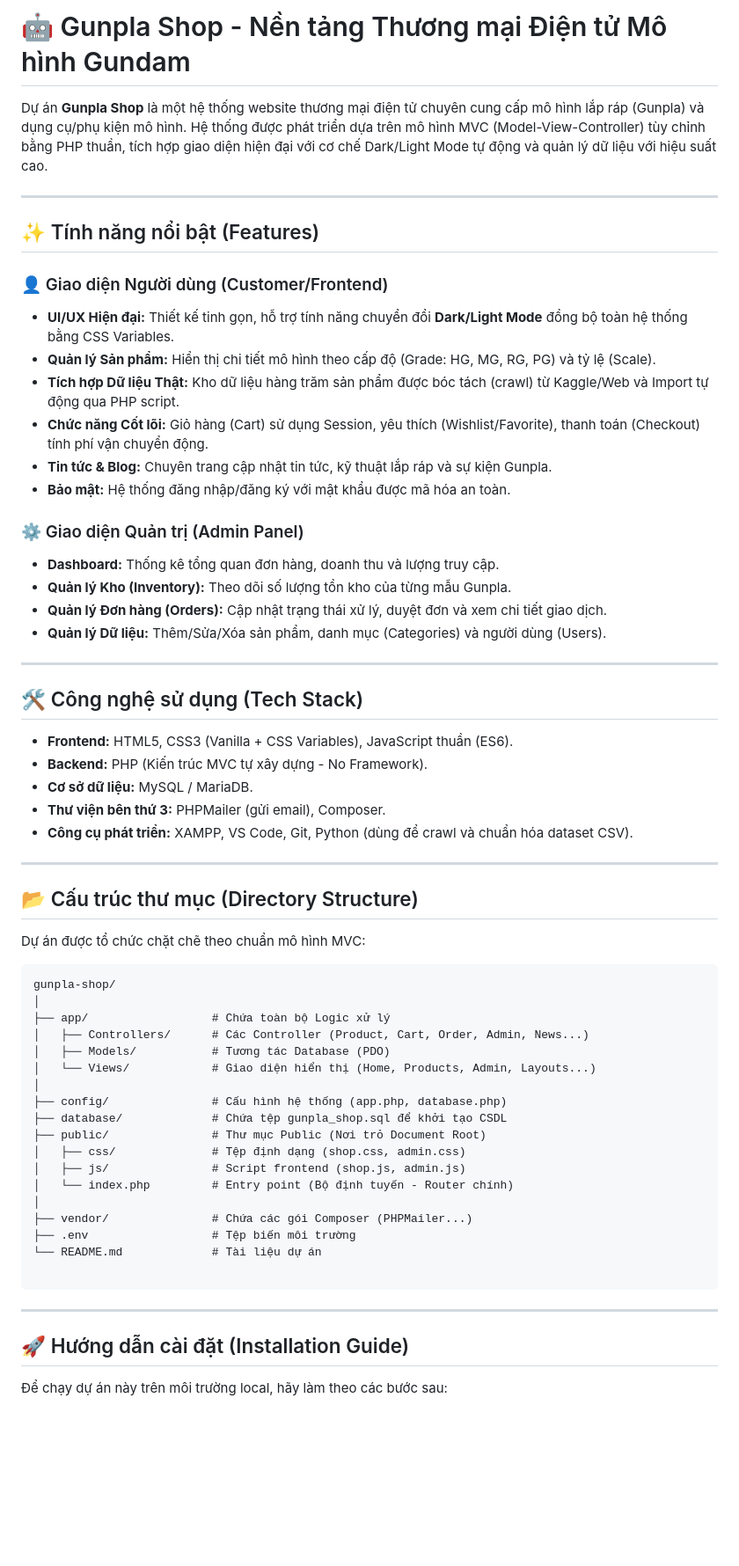
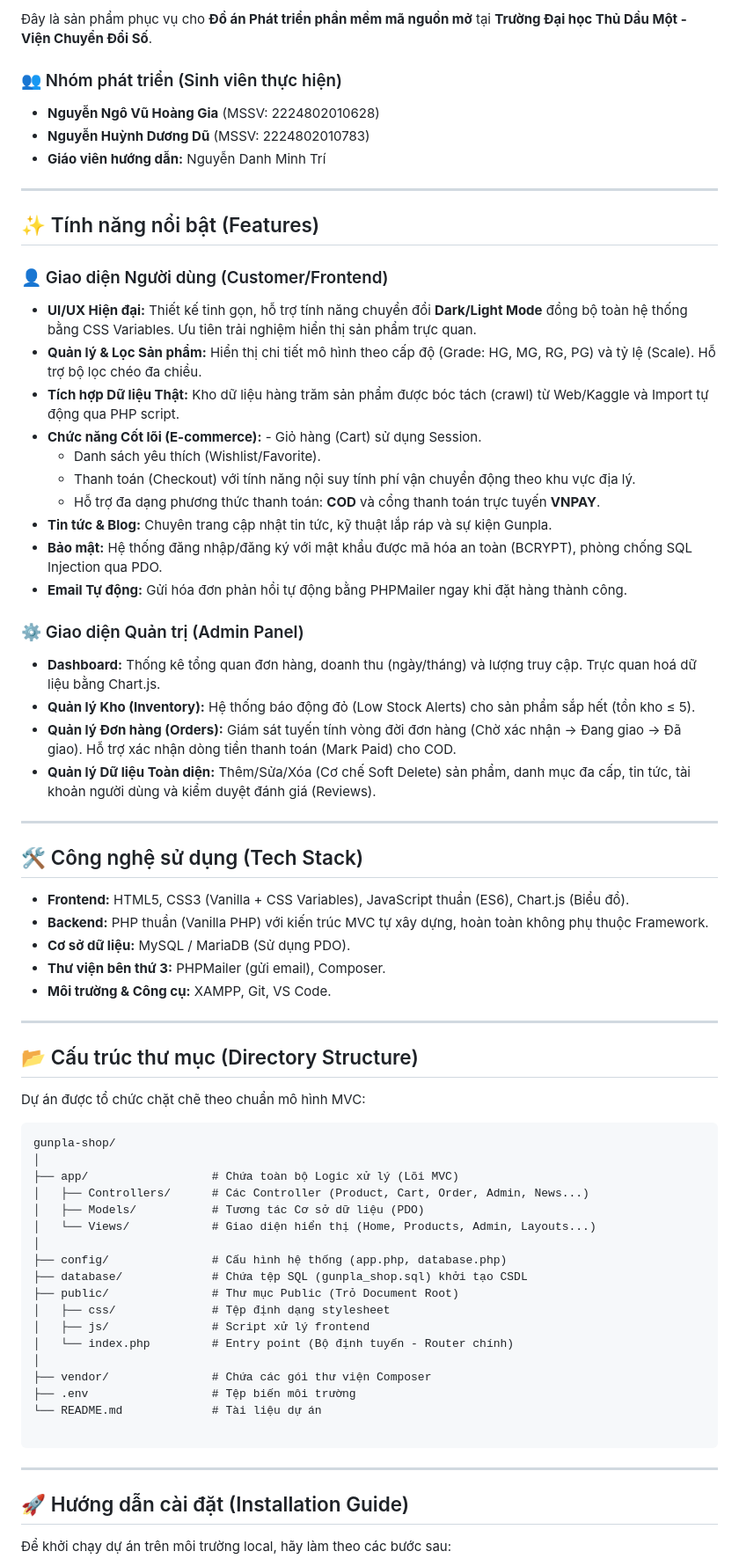
Before and after one commit to NNVHG/gunpla-shop, a Markdown page: README.md, the part around one of its changes. Shown at 88% size. Rendered like a GitHub page; blank space fills up the shorter version.

````diff
--- a/README.md
+++ b/README.md
@@ -1,34 +1,41 @@
-# 🤖 Gunpla Shop - Nền tảng Thương mại Điện tử Mô hình Gundam
+Đây là sản phẩm phục vụ cho **Đồ án Phát triển phần mềm mã nguồn mở** tại **Trường Đại học Thủ Dầu Một - Viện Chuyển Đổi Số**.
 
-Dự án **Gunpla Shop** là một hệ thống website thương mại điện tử chuyên cung cấp mô hình lắp ráp (Gunpla) và dụng cụ/phụ kiện mô hình. Hệ thống được phát triển dựa trên mô hình MVC (Model-View-Controller) tùy chỉnh bằng PHP thuần, tích hợp giao diện hiện đại với cơ chế Dark/Light Mode tự động và quản lý dữ liệu với hiệu suất cao.
+### 👥 Nhóm phát triển (Sinh viên thực hiện)
+* **Nguyễn Ngô Vũ Hoàng Gia** (MSSV: 2224802010628)
+* **Nguyễn Huỳnh Dương Dũ** (MSSV: 2224802010783)
+* **Giáo viên hướng dẫn:** Nguyễn Danh Minh Trí
 
 ---
 
 ## ✨ Tính năng nổi bật (Features)
 
 ### 👤 Giao diện Người dùng (Customer/Frontend)
-- **UI/UX Hiện đại:** Thiết kế tinh gọn, hỗ trợ tính năng chuyển đổi **Dark/Light Mode** đồng bộ toàn hệ thống bằng CSS Variables.
-- **Quản lý Sản phẩm:** Hiển thị chi tiết mô hình theo cấp độ (Grade: HG, MG, RG, PG) và tỷ lệ (Scale).
-- **Tích hợp Dữ liệu Thật:** Kho dữ liệu hàng trăm sản phẩm được bóc tách (crawl) từ Kaggle/Web và Import tự động qua PHP script.
-- **Chức năng Cốt lõi:** Giỏ hàng (Cart) sử dụng Session, yêu thích (Wishlist/Favorite), thanh toán (Checkout) tính phí vận chuyển động.
+- **UI/UX Hiện đại:** Thiết kế tinh gọn, hỗ trợ tính năng chuyển đổi **Dark/Light Mode** đồng bộ toàn hệ thống bằng CSS Variables. Ưu tiên trải nghiệm hiển thị sản phẩm trực quan.
+- **Quản lý & Lọc Sản phẩm:** Hiển thị chi tiết mô hình theo cấp độ (Grade: HG, MG, RG, PG) và tỷ lệ (Scale). Hỗ trợ bộ lọc chéo đa chiều.
+- **Tích hợp Dữ liệu Thật:** Kho dữ liệu hàng trăm sản phẩm được bóc tách (crawl) từ Web/Kaggle và Import tự động qua PHP script.
+- **Chức năng Cốt lõi (E-commerce):** - Giỏ hàng (Cart) sử dụng Session.
+  - Danh sách yêu thích (Wishlist/Favorite).
+  - Thanh toán (Checkout) với tính năng nội suy tính phí vận chuyển động theo khu vực địa lý.
+  - Hỗ trợ đa dạng phương thức thanh toán: **COD** và cổng thanh toán trực tuyến **VNPAY**.
 - **Tin tức & Blog:** Chuyên trang cập nhật tin tức, kỹ thuật lắp ráp và sự kiện Gunpla.
-- **Bảo mật:** Hệ thống đăng nhập/đăng ký với mật khẩu được mã hóa an toàn.
+- **Bảo mật:** Hệ thống đăng nhập/đăng ký với mật khẩu được mã hóa an toàn (BCRYPT), phòng chống SQL Injection qua PDO.
+- **Email Tự động:** Gửi hóa đơn phản hồi tự động bằng PHPMailer ngay khi đặt hàng thành công.
 
 ### ⚙️ Giao diện Quản trị (Admin Panel)
-- **Dashboard:** Thống kê tổng quan đơn hàng, doanh thu và lượng truy cập.
-- **Quản lý Kho (Inventory):** Theo dõi số lượng tồn kho của từng mẫu Gunpla.
-- **Quản lý Đơn hàng (Orders):** Cập nhật trạng thái xử lý, duyệt đơn và xem chi tiết giao dịch.
-- **Quản lý Dữ liệu:** Thêm/Sửa/Xóa sản phẩm, danh mục (Categories) và người dùng (Users).
+- **Dashboard:** Thống kê tổng quan đơn hàng, doanh thu (ngày/tháng) và lượng truy cập. Trực quan hoá dữ liệu bằng Chart.js.
+- **Quản lý Kho (Inventory):** Hệ thống báo động đỏ (Low Stock Alerts) cho sản phẩm sắp hết (tồn kho ≤ 5).
+- **Quản lý Đơn hàng (Orders):** Giám sát tuyến tính vòng đời đơn hàng (Chờ xác nhận -> Đang giao -> Đã giao). Hỗ trợ xác nhận dòng tiền thanh toán (Mark Paid) cho COD.
+- **Quản lý Dữ liệu Toàn diện:** Thêm/Sửa/Xóa (Cơ chế Soft Delete) sản phẩm, danh mục đa cấp, tin tức, tài khoản người dùng và kiểm duyệt đánh giá (Reviews).
 
 ---
 
 ## 🛠 Công nghệ sử dụng (Tech Stack)
 
-- **Frontend:** HTML5, CSS3 (Vanilla + CSS Variables), JavaScript thuần (ES6).
-- **Backend:** PHP (Kiến trúc MVC tự xây dựng - No Framework).
-- **Cơ sở dữ liệu:** MySQL / MariaDB.
+- **Frontend:** HTML5, CSS3 (Vanilla + CSS Variables), JavaScript thuần (ES6), Chart.js (Biểu đồ).
+- **Backend:** PHP thuần (Vanilla PHP) với kiến trúc MVC tự xây dựng, hoàn toàn không phụ thuộc Framework.
+- **Cơ sở dữ liệu:** MySQL / MariaDB (Sử dụng PDO).
 - **Thư viện bên thứ 3:** PHPMailer (gửi email), Composer.
-- **Công cụ phát triển:** XAMPP, VS Code, Git, Python (dùng để crawl và chuẩn hóa dataset CSV).
+- **Môi trường & Công cụ:** XAMPP, Git, VS Code.
 
 ---
 
@@ -39,19 +46,19 @@ Dự án được tổ chức chặt chẽ theo chuẩn mô hình MVC:
 ```text
 gunpla-shop/
 │
-├── app/                  # Chứa toàn bộ Logic xử lý
+├── app/                  # Chứa toàn bộ Logic xử lý (Lõi MVC)
 │   ├── Controllers/      # Các Controller (Product, Cart, Order, Admin, News...)
-│   ├── Models/           # Tương tác Database (PDO)
+│   ├── Models/           # Tương tác Cơ sở dữ liệu (PDO)
 │   └── Views/            # Giao diện hiển thị (Home, Products, Admin, Layouts...)
 │
 ├── config/               # Cấu hình hệ thống (app.php, database.php)
-├── database/             # Chứa tệp gunpla_shop.sql để khởi tạo CSDL
-├── public/               # Thư mục Public (Nơi trỏ Document Root)
-│   ├── css/              # Tệp định dạng (shop.css, admin.css)
-│   ├── js/               # Script frontend (shop.js, admin.js)
+├── database/             # Chứa tệp SQL (gunpla_shop.sql) khởi tạo CSDL
+├── public/               # Thư mục Public (Trỏ Document Root)
+│   ├── css/              # Tệp định dạng stylesheet
+│   ├── js/               # Script xử lý frontend
 │   └── index.php         # Entry point (Bộ định tuyến - Router chính)
 │
-├── vendor/               # Chứa các gói Composer (PHPMailer...)
+├── vendor/               # Chứa các gói thư viện Composer
 ├── .env                  # Tệp biến môi trường
 └── README.md             # Tài liệu dự án
 
@@ -61,6 +68,6 @@ gunpla-shop/
 
 ## 🚀 Hướng dẫn cài đặt (Installation Guide)
 
-Để chạy dự án này trên môi trường local, hãy làm theo các bước sau:
+Để khởi chạy dự án trên môi trường local, hãy làm theo các bước sau:
 
 **Bước 1: Chuẩn bị môi trường**
````
Also changed, not shown: other parts of README.md (+13 -31 lines).
